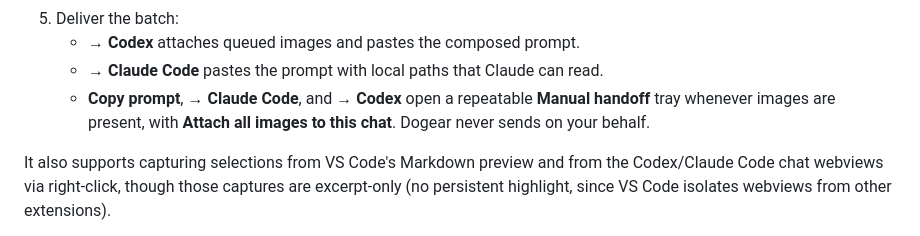
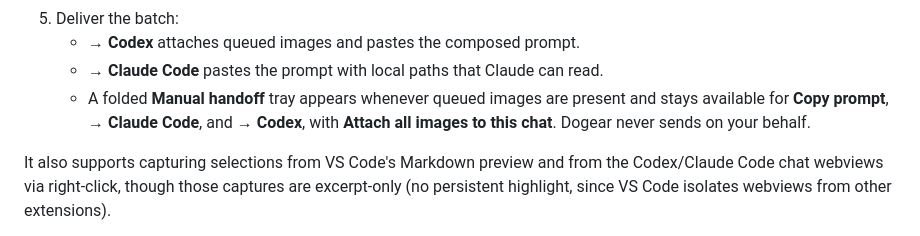
Before and after one commit to ylsung/dogear, a Markdown page: README.md, the part around the change. Rendered like a GitHub page.

```diff
--- a/README.md
+++ b/README.md
@@ -96,9 +96,9 @@ The same select-and-queue workflow, inside your editor, sending batches to
 5. Deliver the batch:
    - **→ Codex** attaches queued images and pastes the composed prompt.
    - **→ Claude Code** pastes the prompt with local paths that Claude can read.
-   - **Copy prompt**, **→ Claude Code**, and **→ Codex** open a repeatable
-     **Manual handoff** tray whenever images are present, with **Attach all
-     images to this chat**. Dogear never sends on your behalf.
+   - A folded **Manual handoff** tray appears whenever queued images are present
+     and stays available for **Copy prompt**, **→ Claude Code**, and **→ Codex**,
+     with **Attach all images to this chat**. Dogear never sends on your behalf.
 
 It also supports capturing selections from VS Code's Markdown preview and from
 the Codex/Claude Code chat webviews via right-click, though those captures are
```
Also changed, not shown: vscode/README.md (+9 -6 lines).
